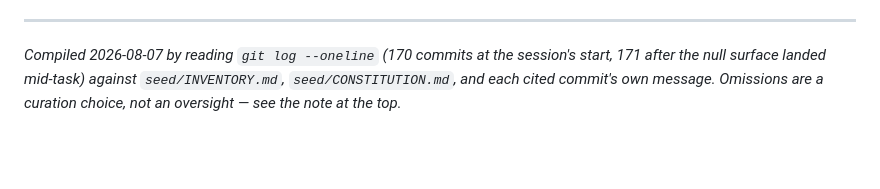
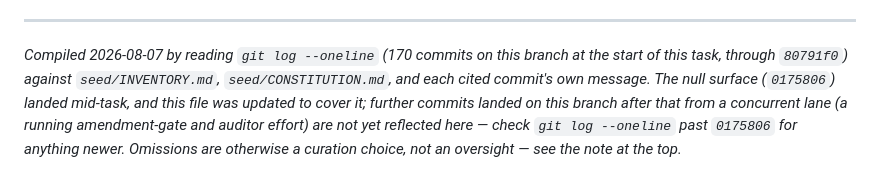
Before and after one commit to gnostrich/common-ground, a Markdown page: seed/CHANGELOG.md, the part around the change. Rendered like a GitHub page; blank space fills up the shorter version.

Commit message:
CHANGELOG.md: fix a closing note left stale by a concurrent lane's commits.
FEATURE-DIFF
  WHAT       The closing note claimed a fixed commit count ("171 after the null surface
             landed") that a concurrent lane's own commits (966277e, ccaad48, 7ac264b,
             f4b0f35) made stale within minutes of being written. Reworded to point at
             `git log --oneline` past 0175806 instead of a number that cannot stay true.
  SUPERSEDES Nothing in the law — same file as the prior commit, wording only.
  CONTROLS   None: documentation wording, no executable path.
  FIXTURES   None new.

Co-Authored-By: Claude Opus 5 <noreply@anthropic.com>
Claude-Session: https://claude.ai/code/session_01JXEnbFJbUxnomnAbFeFNL4

```diff
--- a/seed/CHANGELOG.md
+++ b/seed/CHANGELOG.md
@@ -221,7 +221,10 @@ Repo: [gnostrich/common-ground](https://github.com/gnostrich/common-ground). Lin
 
 ---
 
-*Compiled 2026-08-07 by reading `git log --oneline` (170 commits at the session's start,
-171 after the null surface landed mid-task) against `seed/INVENTORY.md`,
-`seed/CONSTITUTION.md`, and each cited commit's own message. Omissions are a curation choice,
-not an oversight — see the note at the top.*
+*Compiled 2026-08-07 by reading `git log --oneline` (170 commits on this branch at the start
+of this task, through `80791f0`) against `seed/INVENTORY.md`, `seed/CONSTITUTION.md`, and each
+cited commit's own message. The null surface (`0175806`) landed mid-task, and this file was
+updated to cover it; further commits landed on this branch after that from a concurrent lane
+(a running amendment-gate and auditor effort) are not yet reflected here — check `git log
+--oneline` past `0175806` for anything newer. Omissions are otherwise a curation choice, not
+an oversight — see the note at the top.*
```
